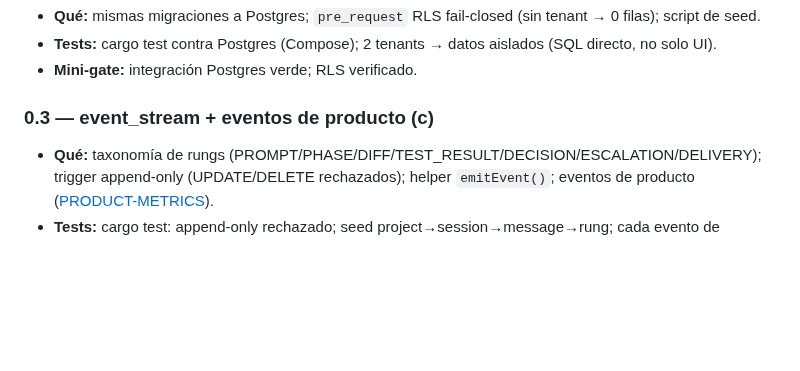
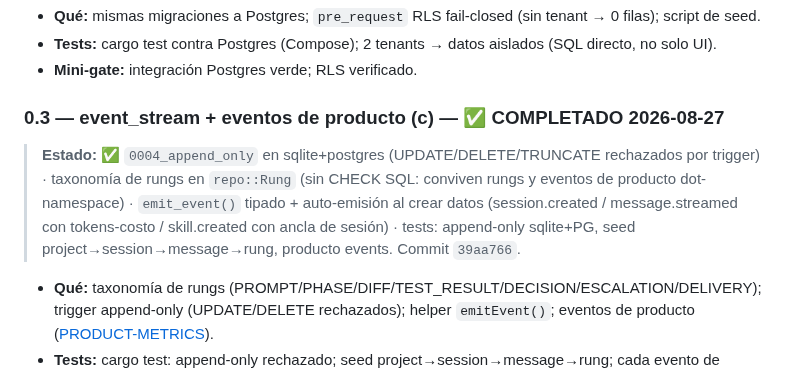
Before and after one commit to XAVIVILLARREAL/chat-canvas-ai, a Markdown page: docs/ETAPA-0-IMPLEMENTACION.md, the part around the change. Rendered like a GitHub page; blank space fills up the shorter version.

```diff
--- a/docs/ETAPA-0-IMPLEMENTACION.md
+++ b/docs/ETAPA-0-IMPLEMENTACION.md
@@ -31,7 +31,8 @@
 - **Tests:** cargo test contra Postgres (Compose); 2 tenants → datos aislados (SQL directo, no solo UI).
 - **Mini-gate:** integración Postgres verde; RLS verificado.
 
-### 0.3 — event_stream + eventos de producto (c)
+### 0.3 — event_stream + eventos de producto (c) — ✅ COMPLETADO 2026-08-27
+> **Estado:** ✅ `0004_append_only` en sqlite+postgres (UPDATE/DELETE/TRUNCATE rechazados por trigger) · taxonomía de rungs en `repo::Rung` (sin CHECK SQL: conviven rungs y eventos de producto dot-namespace) · `emit_event()` tipado + auto-emisión al crear datos (session.created / message.streamed con tokens-costo / skill.created con ancla de sesión) · tests: append-only sqlite+PG, seed project→session→message→rung, producto events. Commit `39aa766`.
 - **Qué:** taxonomía de rungs (PROMPT/PHASE/DIFF/TEST_RESULT/DECISION/ESCALATION/DELIVERY); trigger append-only (UPDATE/DELETE rechazados); helper `emitEvent()`; eventos de producto ([PRODUCT-METRICS](./PRODUCT-METRICS.md)).
 - **Tests:** cargo test: append-only rechazado; seed project→session→message→rung; cada evento de producto emitido al crear datos.
 - **Mini-gate:** ledger inmutable verificado.
```
Also changed, not shown: docs/ESTADO.md (+3 -2 lines), plan.md (+3 -3 lines).
